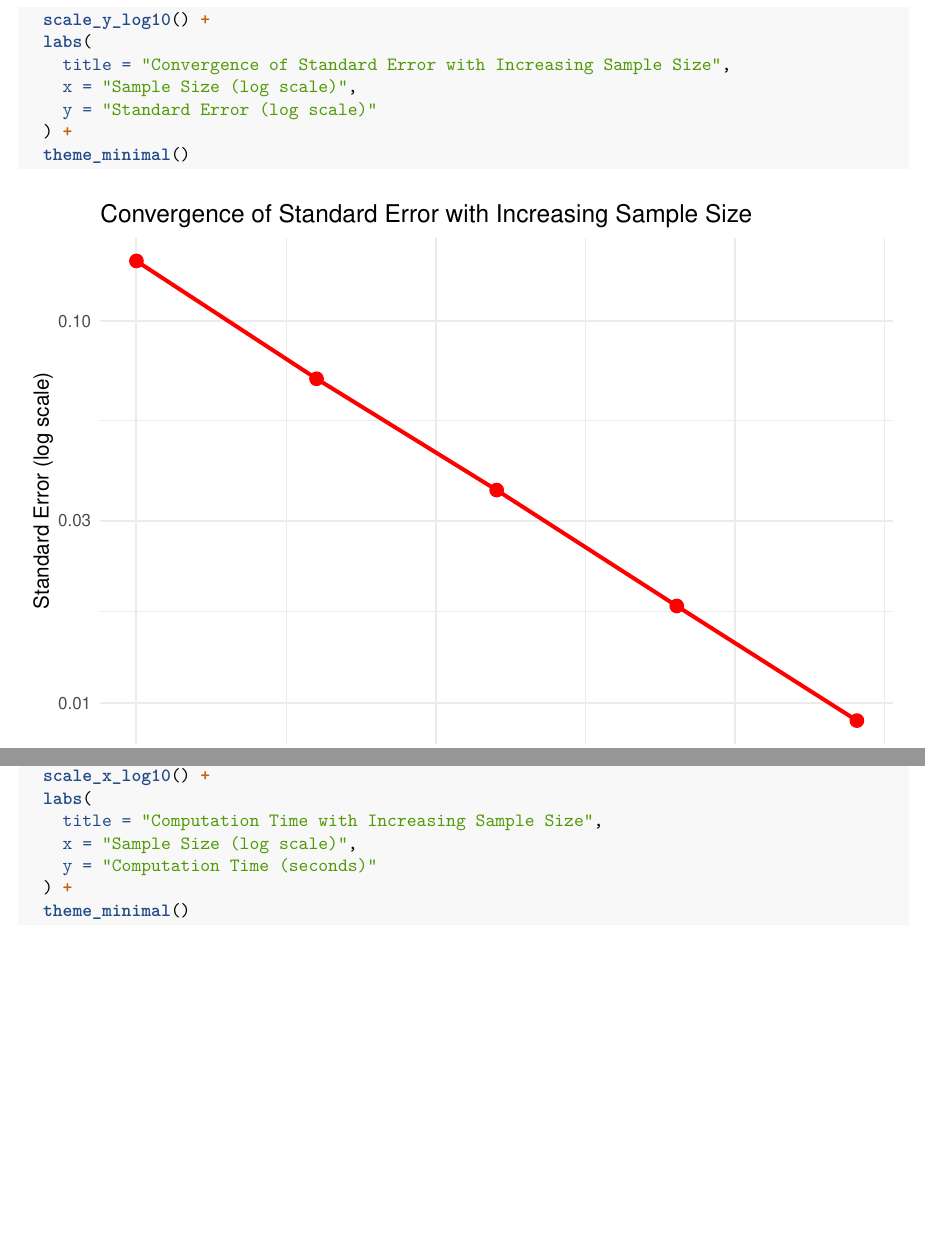
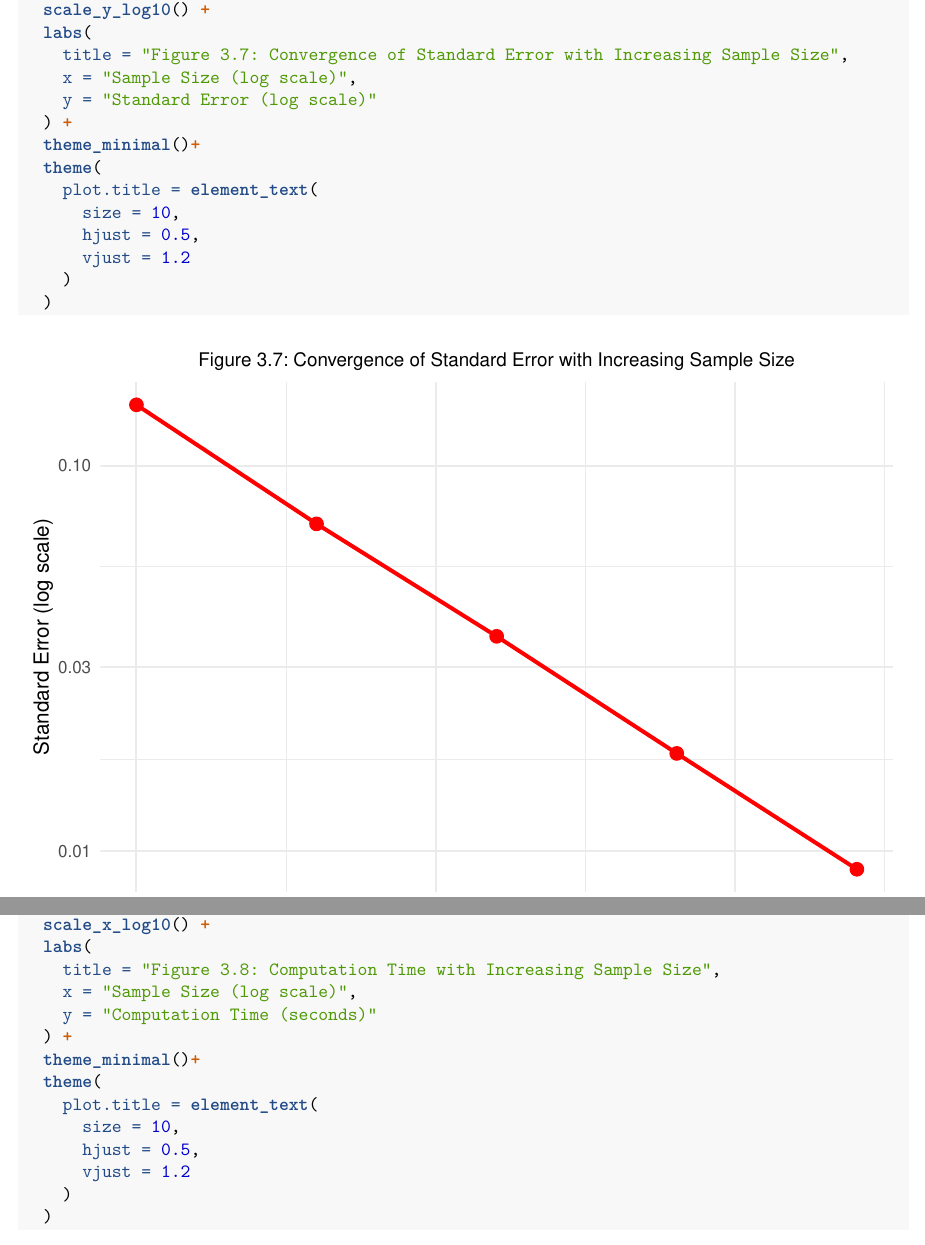
Before and after one commit to chayaponlee/IE522_Options_Pricing_Project, an R Markdown document (Q2/Q2_report_complete.Rmd): two parts of pages 21 and 22 of 23 before the commit and two parts of pages 21 and 22 of 24 after it, joined at a grey line, cut so that both start at the same text, the shorter picture padded with empty space. The pictures show the output file Q2/Q2_report_complete.pdf that the author committed with the source.

Commit message:
Labels updated

````diff
--- a/Q2/Q2_report_complete.Rmd
+++ b/Q2/Q2_report_complete.Rmd
@@ -3,7 +3,5 @@ title: "Q2_main"
 date: "2024-10-30"
 output:
   pdf_document: default
-  html_document:
-    df_print: paged
 ---
 
@@ -185,8 +183,5 @@ suppressWarnings(suppressPackageStartupMessages({
   library(knitr)
   library(dplyr)
 }))
-# Display results in a table
-kable(standard_mc_results, caption = "Monte Carlo Simulation Results")
 
 ```
-```{r}
@@ -193,3 +196,4 @@ kable(standard_mc_results, caption = "Monte Carlo Simulation Results")
+```{r, echo=TRUE}
 
 # Plot the convergence of Option Price
 ggplot(standard_mc_results, aes(x = Sample_Size, y = Option_Price)) +
@@ -198,13 +202,21 @@ ggplot(standard_mc_results, aes(x = Sample_Size, y = Option_Price)) +
   geom_ribbon(aes(ymin = CI_Lower, ymax = CI_Upper), fill = "grey80", alpha = 0.5) +
   scale_x_log10() +
   labs(
-    title = "Convergence of Option Price as Sample Size Increases",
+    title = "Figure 3.1: Convergence of Option Price as Sample Size Increases",
     x = "Sample Size (log scale)",
     y = "Option Price"
   ) +
-  theme_minimal()
+  theme_minimal()+
+  theme(
+    plot.title = element_text(
+      size = 10,
+      hjust = 0.5,
+      vjust = 1.2
+    )
+  )
 ```
-```{r}
+
+```{r, echo=TRUE}
 
 # Plot the convergence of Standard Error on log-log scale
 ggplot(standard_mc_results, aes(x = Sample_Size, y = Standard_Error)) +
@@ -213,11 +225,18 @@ ggplot(standard_mc_results, aes(x = Sample_Size, y = Standard_Error)) +
   scale_x_log10() +
   scale_y_log10() +
   labs(
-    title = "Convergence of Standard Error (log-log scale)",
+    title = "Figure 3.2: Convergence of Standard Error (log-log scale)",
     x = "Sample Size (log scale)",
     y = "Standard Error (log scale)"
   ) +
-  theme_minimal()
+  theme_minimal()+
+  theme(
+    plot.title = element_text(
+      size = 10,
+      hjust = 0.5,
+      vjust = 1.2
+    )
+  )
 
 ```
 
@@ -440,15 +463,23 @@ ggplot(comparison_results, aes(x = Sample_Size, y = Option_Price, color = Method
   ) +
   scale_x_log10() +
   labs(
-    title = "Option Price Convergence with 95% CI: Standard MC vs Control Variate",
+    title = "Figure 3.3: Option Price Convergence with 95% CI: Standard MC vs Control Variate",
     x = "Sample Size (log scale)",
     y = "Option Price",
     color = "Method",
     fill = "Method"
   ) +
-  theme_minimal()
+  theme_minimal() +
+  theme(
+    plot.title = element_text(
+      size = 10,
+      hjust = 0.5,
+      vjust = 1.2
+    )
+  )
 ```
-```{r}
+
+```{r, echo=TRUE}
 # Plot Standard Error Convergence
 ggplot(comparison_results, aes(x = Sample_Size, y = Standard_Error, color = Method, group = Method)) +
   geom_line() +
@@ -456,31 +487,45 @@ ggplot(comparison_results, aes(x = Sample_Size, y = Standard_Error, color = Meth
   scale_x_log10() +
   scale_y_log10() +
   labs(
-    title = "Standard Error Convergence: Standard MC vs Control Variate",
+    title = "Figure 3.4: Standard Error Convergence: Standard MC vs Control Variate",
     x = "Sample Size (log scale)",
     y = "Standard Error (log-log scale)",
     color = "Method"
   ) +
-  theme_minimal()
+  theme_minimal() +
+  theme(
+    plot.title = element_text(
+      size = 10,
+      hjust = 0.5,
+      vjust = 1.2
+    )
+  )
 
 ```
 
-```{r}
+```{r, echo=TRUE}
 # Plot Computation Time Comparison
 ggplot(comparison_results, aes(x = Sample_Size, y = Computation_Time_sec, color = Method, group = Method)) +
   geom_line() +
   geom_point(size = 3) +
   scale_x_log10() +
   labs(
-    title = "Computation Time: Standard MC vs Control Variate",
+    title = "Figure 3.5: Computation Time: Standard MC vs Control Variate",
     x = "Sample Size (log scale)",
     y = "Computation Time (seconds)",
     color = "Method"
   ) +
-  theme_minimal()
+  theme_minimal() +
+  theme(
+    plot.title = element_text(
+      size = 10,
+      hjust = 0.5,
+      vjust = 1.2
+    )
+  )
 ```
 
-\textbf{2.4 Analysis of Results: Comparing Standard Monte Carlo (MC) and Control Variate (CV)}
+\textbf{3.4 Analysis of Results: Comparing Standard Monte Carlo (MC) and Control Variate (CV)}
 
 The comparison of the Standard Monte Carlo method and the Control Variate method reveals clear advantages of the latter in terms of convergence rate, variance reduction, and overall efficiency.
 
@@ -769,11 +819,18 @@ ggplot(moment_matching_results, aes(x = Sample_Size, y = Option_Price)) +
   geom_ribbon(aes(ymin = CI_Lower, ymax = CI_Upper), fill = "grey80", alpha = 0.5) +
   scale_x_log10() +
   labs(
-    title = "Convergence of Option Price with Increasing Sample Size",
+    title = "Figure 3.6: Convergence of Option Price with Increasing Sample Size",
     x = "Sample Size (log scale)",
     y = "Option Price"
   ) +
-  theme_minimal()
+  theme_minimal()+
+  theme(
+    plot.title = element_text(
+      size = 10,
+      hjust = 0.5,
+      vjust = 1.2
+    )
+  )
 ```
 
 The plot illustrates the convergence of the Asian call option price as the sample size increases. At smaller sample sizes (e.g., \( N = 1000 \)), the option price estimate shows noticeable variability, with a wider confidence interval. This reflects higher uncertainty due to insufficient paths in the Monte Carlo simulation. As the sample size increases to \( N = 16000 \) and beyond, the option price stabilizes around 4.78, and the confidence interval narrows significantly. This behavior is consistent with the theoretical property of Monte Carlo methods, where the standard error decreases at a rate of \( O(1/\sqrt{N}) \). The convergence of the option price and the reduction in uncertainty demonstrate the effectiveness of the moment matching method in improving the reliability of the simulation results.
@@ -788,11 +845,18 @@ ggplot(moment_matching_results, aes(x = Sample_Size, y = Standard_Error)) +
   scale_x_log10() +
   scale_y_log10() +
   labs(
-    title = "Convergence of Standard Error with Increasing Sample Size",
+    title = "Figure 3.7: Convergence of Standard Error with Increasing Sample Size",
     x = "Sample Size (log scale)",
     y = "Standard Error (log scale)"
   ) +
-  theme_minimal()
+  theme_minimal()+
+  theme(
+    plot.title = element_text(
+      size = 10,
+      hjust = 0.5,
+      vjust = 1.2
+    )
+  )
 ```
 
 The plot shows the convergence of the standard error as the sample size increases, presented on a log-log scale. As expected, the standard error decreases approximately linearly with the logarithm of the sample size, confirming the theoretical rate of convergence for Monte Carlo simulations. Specifically, the standard error follows the relationship:
@@ -814,11 +879,18 @@ ggplot(moment_matching_results, aes(x = Sample_Size, y = Computation_Time_sec))
   geom_point(size = 3, color = "darkgreen") +
   scale_x_log10() +
   labs(
-    title = "Computation Time with Increasing Sample Size",
+    title = "Figure 3.8: Computation Time with Increasing Sample Size",
     x = "Sample Size (log scale)",
     y = "Computation Time (seconds)"
   ) +
-  theme_minimal()
+  theme_minimal()+
+  theme(
+    plot.title = element_text(
+      size = 10,
+      hjust = 0.5,
+      vjust = 1.2
+    )
+  )
 ```
 
 The plot shows the computation time as a function of the sample size on a log scale. As expected, the computation time increases with the sample size. For small sample sizes, such as \( N = 1000 \), the computation time is negligible, close to 0.008 seconds. As the sample size increases to \( N = 16000 \), the computation time begins to rise gradually, reaching 0.122 seconds. For larger sample sizes, the computation time increases more significantly, reaching approximately 2.4 seconds for \( N = 256000 \). This behavior reflects the linear scaling of computation time with the sample size, as each additional path requires extra calculations for the asset price simulation and payoff evaluation.
````
Also changed, not shown: Q2/Q2_report_complete.pdf, Q2/Q2_report_complete.Rmd (42 more changed lines).
